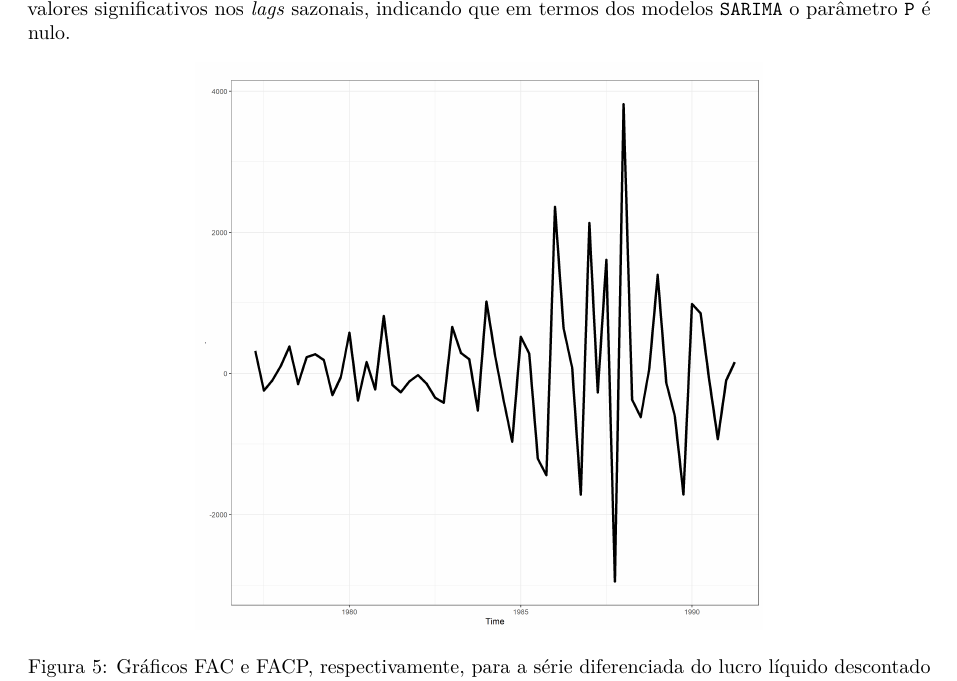
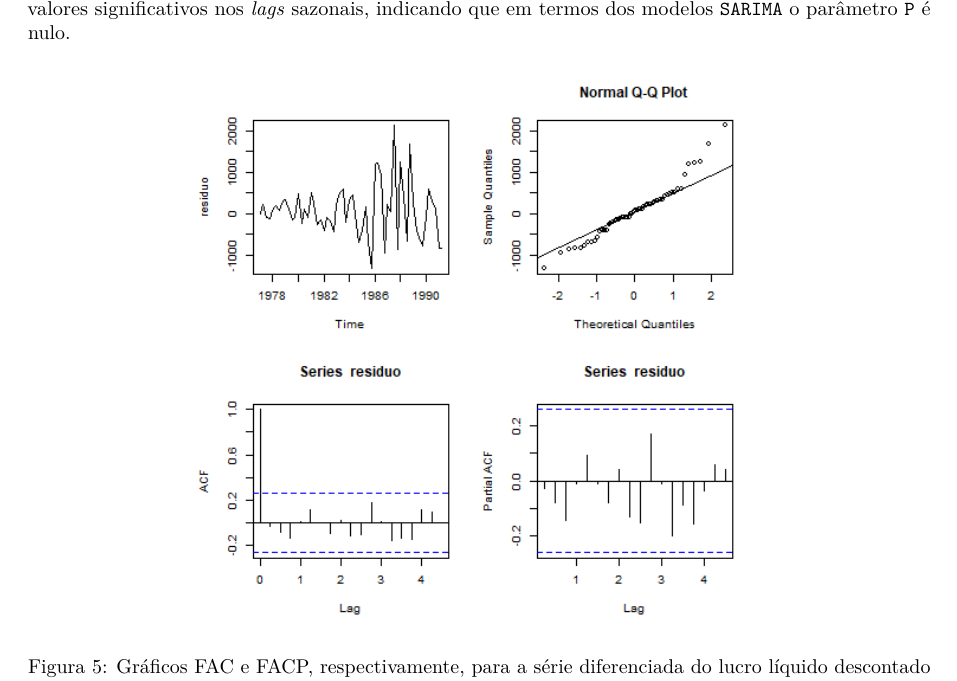
Before and after one commit to Voz-bonita/TimeSeries-T1, an R Markdown document (relatorio.rmd): part of page 5 of 8, cut so that both start at the same text. Rendered offline with R 4.5, knitr and Pandoc, then LaTeX, with nearby package versions.

Commit message:
Caminho dos resíduos correto

```diff
--- a/relatorio.rmd
+++ b/relatorio.rmd
@@ -82,7 +82,7 @@ Visando derminar os parâmetros remanescentes do modelo, foram determinados os v
 
 \begin{figure}[!ht]
   \centering
-  \includegraphics[width=10cm]{assets/Serie1277_diferenciada.png}
+  \includegraphics[width=10cm]{assets/residuos1277.png}
   \caption{Gráficos FAC e FACP, respectivamente, para a série diferenciada do lucro líquido descontado impostos, produtos químicos e produtos afins.}
   \label{fig:acfpacf1277}
 \end{figure}
```
Also changed, not shown: relatorio.rmd (2 more changed lines).
